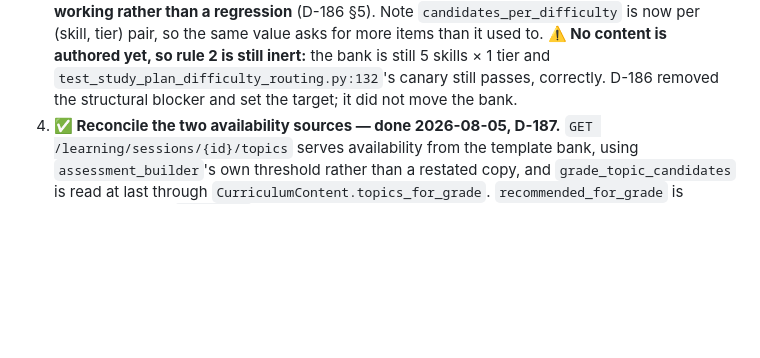
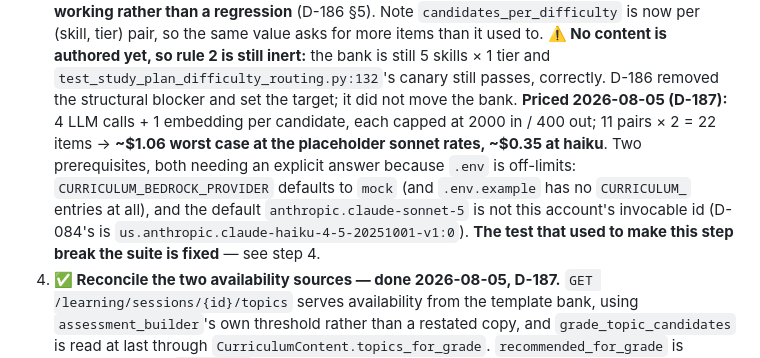
Before and after one commit to lucasjeongsikpark/IntelliChoice, a Markdown page: docs/ROADMAP.md, the part around the change. GitHub-like rendering; blank space fills up the shorter version.

Commit message:
D-187 close-out: record A6-C step 3's price and its two env prerequisites
Step 3 is the only remaining A6-C step. The number that matters is not the model
spend (~$1.06 worst case for 22 items) but the human review D-026 requires, and the
two things that must be answered before a real run: the provider/model (the default
is `mock`, and the default model id is not invocable on this account) and the
per-pair candidate count.

Co-Authored-By: Claude Opus 5 (1M context) <noreply@anthropic.com>

```diff
--- a/docs/ROADMAP.md
+++ b/docs/ROADMAP.md
@@ -1550,6 +1550,13 @@ requested directly. Coverage gap, not a break.
    **⚠️ No content is authored yet, so rule 2 is still inert:** the bank is still 5 skills × 1 tier
    and `test_study_plan_difficulty_routing.py:132`'s canary still passes, correctly. D-186 removed
    the structural blocker and set the target; it did not move the bank.
+   **Priced 2026-08-05 (D-187):** 4 LLM calls + 1 embedding per candidate, each capped at 2000 in /
+   400 out; 11 pairs × 2 = 22 items → **~$1.06 worst case at the placeholder sonnet rates, ~$0.35
+   at haiku**. Two prerequisites, both needing an explicit answer because `.env` is off-limits:
+   `CURRICULUM_BEDROCK_PROVIDER` defaults to `mock` (and `.env.example` has no `CURRICULUM_`
+   entries at all), and the default `anthropic.claude-sonnet-5` is not this account's invocable id
+   (D-084's is `us.anthropic.claude-haiku-4-5-20251001-v1:0`). **The test that used to make this
+   step break the suite is fixed** — see step 4.
 4. **✅ Reconcile the two availability sources — done 2026-08-05, D-187.**
    `GET /learning/sessions/{id}/topics` serves availability from the template bank, using
    `assessment_builder`'s own threshold rather than a restated copy, and `grade_topic_candidates`
```
